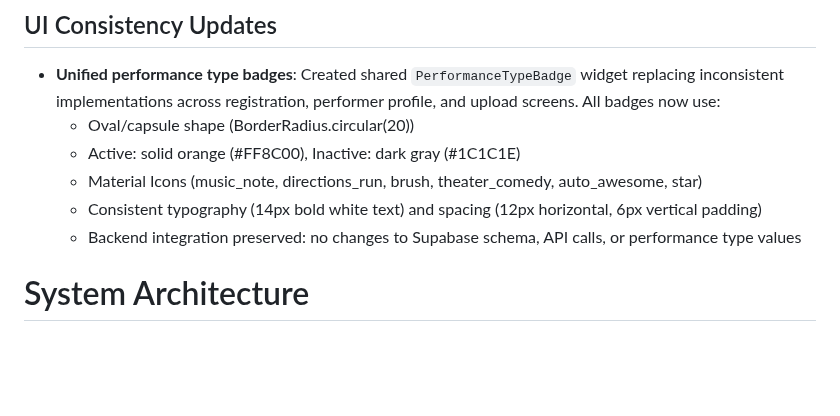
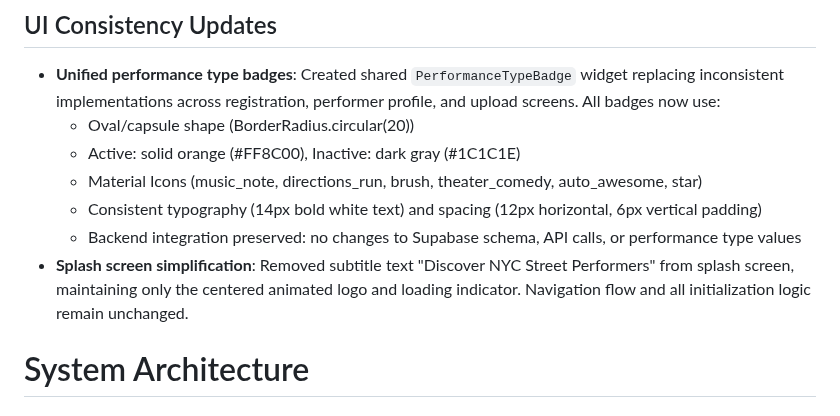
Before and after one commit to Gdogmacbobb/upload-now-works-fix-posting, a Markdown page: replit.md, the part around the change. Drawn GitHub-style; blank space fills up the shorter version.

Commit message:
Simplify splash screen by removing subtitle text
Removed subtitle "Discover NYC Street Performers" from the splash screen, leaving only the logo and loading indicator. Navigation and initialization logic are unchanged.

Replit-Commit-Author: Agent
Replit-Commit-Session-Id: 28a27936-06bb-47ab-8c4d-368ade1be9b2
Replit-Commit-Checkpoint-Type: full_checkpoint
Replit-Commit-Screenshot-Url: https://storage.googleapis.com/screenshot-production-us-central1/3778a8d9-5267-4cac-ae3b-ed25f4f80501/28a27936-06bb-47ab-8c4d-368ade1be9b2/pm1ZNE9

```diff
--- a/replit.md
+++ b/replit.md
@@ -17,6 +17,7 @@ Preferred communication style: Simple, everyday language.
   - Material Icons (music_note, directions_run, brush, theater_comedy, auto_awesome, star)
   - Consistent typography (14px bold white text) and spacing (12px horizontal, 6px vertical padding)
   - Backend integration preserved: no changes to Supabase schema, API calls, or performance type values
+- **Splash screen simplification**: Removed subtitle text "Discover NYC Street Performers" from splash screen, maintaining only the centered animated logo and loading indicator. Navigation flow and all initialization logic remain unchanged.
 
 # System Architecture
 
```
